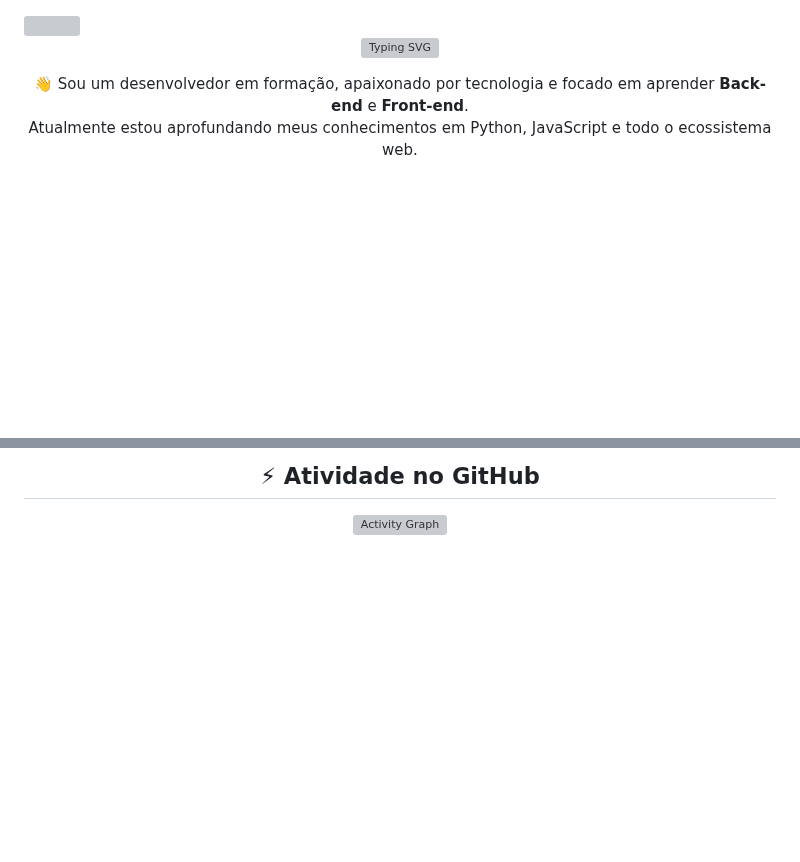
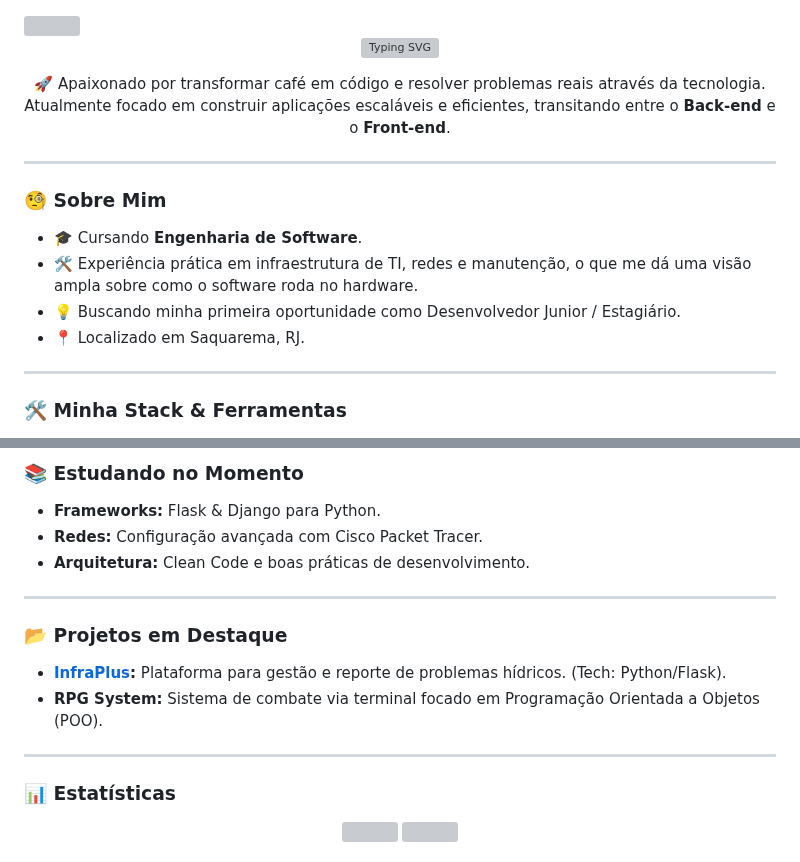
Before and after one commit to richaferreira/richaferreira, a Markdown page: README.md, 2 parts joined by grey strips. Rendered like a GitHub page; blank space fills up the shorter version; grey boxes are pictures that could not be loaded.

Commit message:
Revise README with updated personal introduction

```diff
--- a/README.md
+++ b/README.md
@@ -7,8 +7,20 @@
 </p>
 
 <p align="center">
-   👋 Sou um desenvolvedor em formação, apaixonado por tecnologia e focado em aprender <b>Back-end</b> e <b>Front-end</b>. <br>Atualmente estou aprofundando meus conhecimentos em Python, JavaScript e todo o ecossistema web.
+  🚀 Apaixonado por transformar café em código e resolver problemas reais através da tecnologia. <br>
+  Atualmente focado em construir aplicações escaláveis e eficientes, transitando entre o <b>Back-end</b> e o <b>Front-end</b>.
 </p>
-<br>
+
+---
+
+### 🧐 Sobre Mim
+- 🎓 Cursando **Engenharia de Software**.
+- 🛠️ Experiência prática em infraestrutura de TI, redes e manutenção, o que me dá uma visão ampla sobre como o software roda no hardware.
+- 💡 Buscando minha primeira oportunidade como Desenvolvedor Junior / Estagiário.
+- 📍 Localizado em Saquarema, RJ.
+
+---
+
+### 🛠️ Minha Stack & Ferramentas
 
 <div align="center">
@@ -45,5 +42,20 @@
 
-<h2 align="center">⚡ Atividade no GitHub</h2>
-<p align="center">
-  <a href="https://github.com/richaferreira">
-    <img src="https://github-readme-activity-graph.vercel.app/graph?username=richaferreira&bg_color=0d1117&color=00bfbf&line=00bfbf&point=FFFFFF&area=true&hide_border=true" alt="Activity Graph" />
+### 📚 Estudando no Momento
+- **Frameworks:** Flask & Django para Python.
+- **Redes:** Configuração avançada com Cisco Packet Tracer.
+- **Arquitetura:** Clean Code e boas práticas de desenvolvimento.
+
+---
+
+### 📂 Projetos em Destaque
+- **[InfraPlus](https://github.com/richaferreira/infraplus):** Plataforma para gestão e reporte de problemas hídricos. (Tech: Python/Flask).
+- **RPG System:** Sistema de combate via terminal focado em Programação Orientada a Objetos (POO).
+
+---
+
+### 📊 Estatísticas
+<div align="center">
+  <img height="160" src="https://github-readme-stats.vercel.app/api?username=richaferreira&show_icons=true&locale=pt-br&bg_color=0d1117&title_color=00bfbf&text_color=c9d1d9&icon_color=00bfbf&hide_border=true" />
+  <img height="160" src="https://github-readme-stats.vercel.app/api/top-langs/?username=richaferreira&layout=compact&bg_color=0d1117&title_color=00bfbf&text_color=c9d1d9&hide_border=true&langs_count=6" />
+</div>
+
```
Also changed, not shown: other parts of README.md (+22 -42 lines).
